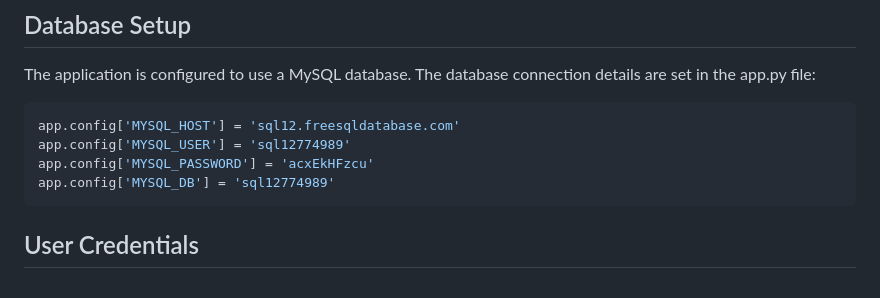
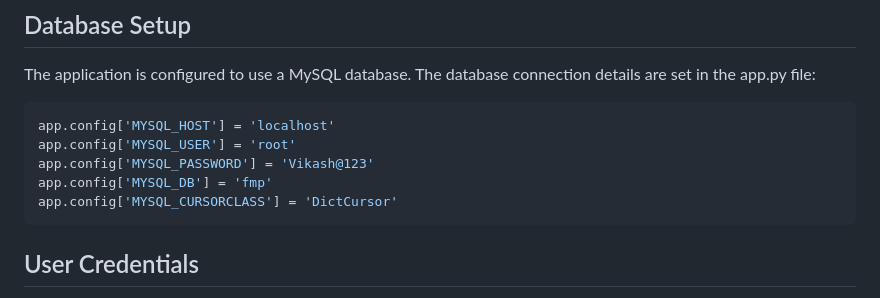
Before and after one commit to Mehta-g1/FixMyCampus-1, a Markdown page: README.md, the part around the change. GitHub-like rendering.

````diff
--- a/README.md
+++ b/README.md
@@ -88,10 +88,11 @@ python admin.py
 The application is configured to use a MySQL database. The database connection details are set in the app.py file:
 
 ```python
-app.config['MYSQL_HOST'] = 'sql12.freesqldatabase.com'
-app.config['MYSQL_USER'] = 'sql12774989'
-app.config['MYSQL_PASSWORD'] = 'acxEkHFzcu'
-app.config['MYSQL_DB'] = 'sql12774989'
+app.config['MYSQL_HOST'] = 'localhost'
+app.config['MYSQL_USER'] = 'root'
+app.config['MYSQL_PASSWORD'] = 'Vikash@123'
+app.config['MYSQL_DB'] = 'fmp'
+app.config['MYSQL_CURSORCLASS'] = 'DictCursor'
 ```
 
 ## User Credentials
````
